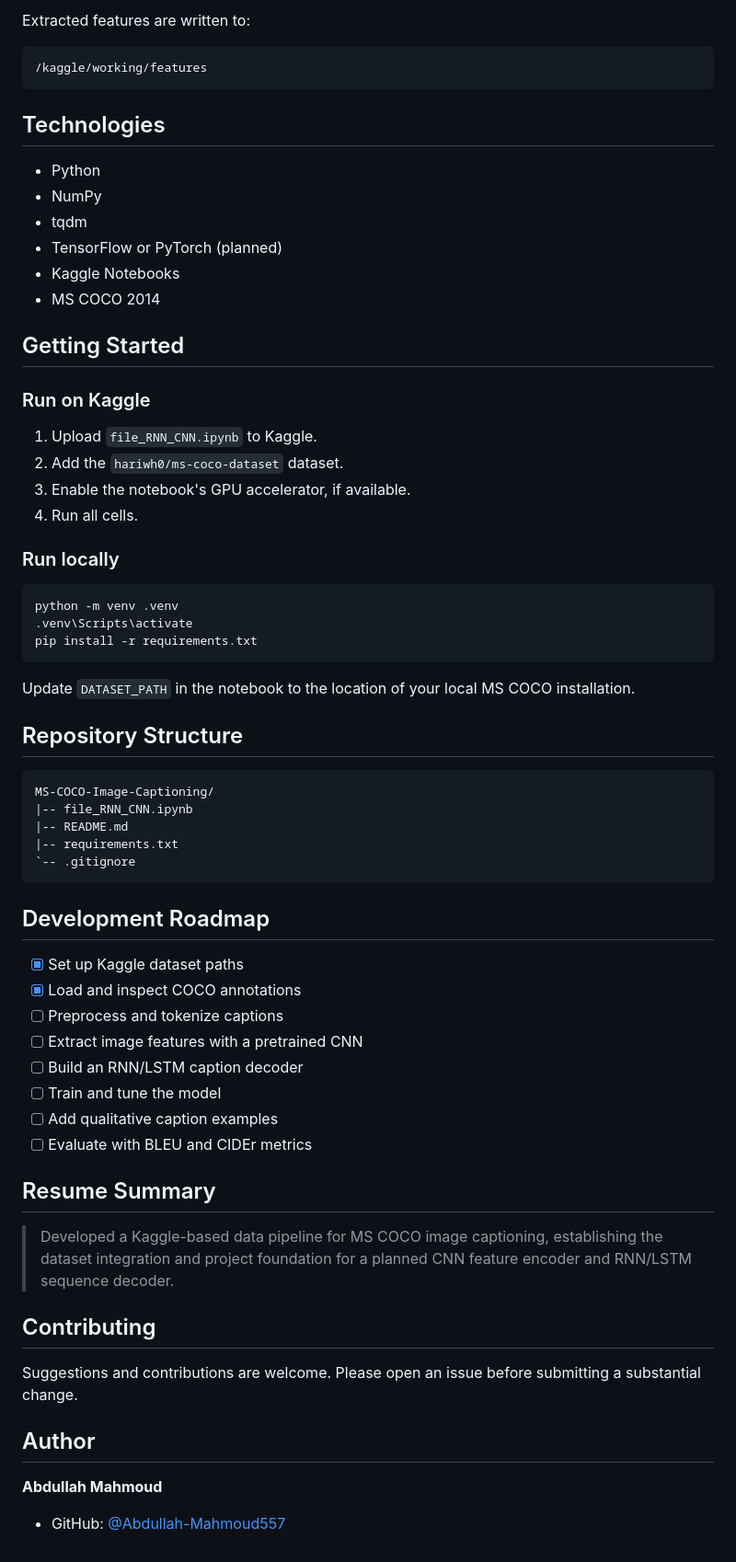
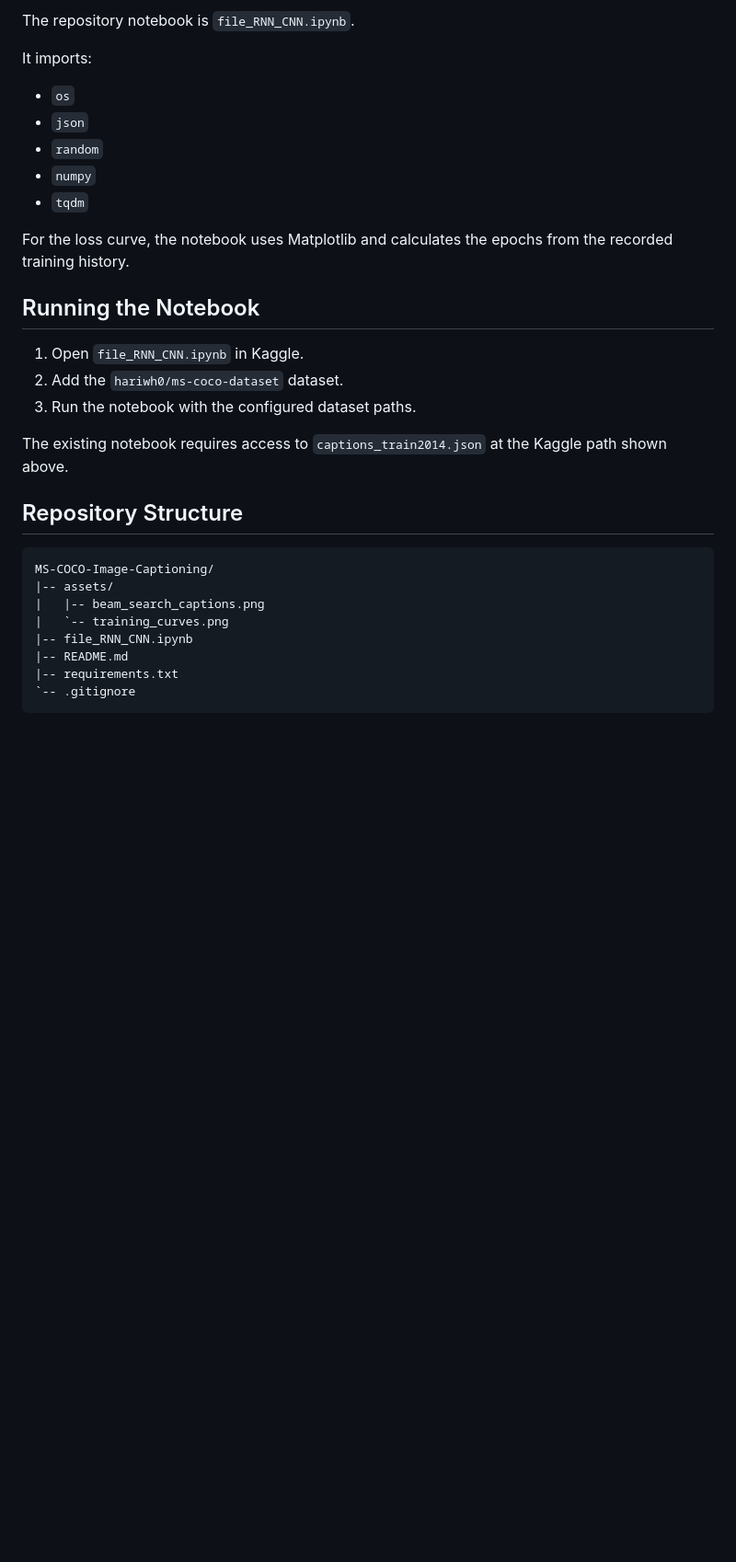
Before and after one commit to Abdullah-Mahmoud557/MS-COCO-Image-Captioning, a Markdown page: README.md, the part around one of its changes. Shown at 92% size. Rendered like a GitHub page; blank space fills up the shorter version.

````diff
--- a/README.md
+++ b/README.md
@@ -57,69 +40,33 @@ Expected Kaggle paths:
 
-Extracted features are written to:
+The repository notebook is `file_RNN_CNN.ipynb`.
 
-```text
-/kaggle/working/features
-```
+It imports:
 
-## Technologies
+- `os`
+- `json`
+- `random`
+- `numpy`
+- `tqdm`
 
-- Python
-- NumPy
-- tqdm
-- TensorFlow or PyTorch (planned)
-- Kaggle Notebooks
-- MS COCO 2014
+For the loss curve, the notebook uses Matplotlib and calculates the epochs from the recorded training history.
 
-## Getting Started
+## Running the Notebook
 
-### Run on Kaggle
+1. Open `file_RNN_CNN.ipynb` in Kaggle.
+2. Add the `hariwh0/ms-coco-dataset` dataset.
+3. Run the notebook with the configured dataset paths.
 
-1. Upload `file_RNN_CNN.ipynb` to Kaggle.
-2. Add the `hariwh0/ms-coco-dataset` dataset.
-3. Enable the notebook's GPU accelerator, if available.
-4. Run all cells.
-
-### Run locally
-
-```bash
-python -m venv .venv
-.venv\Scripts\activate
-pip install -r requirements.txt
-```
-
-Update `DATASET_PATH` in the notebook to the location of your local MS COCO installation.
+The existing notebook requires access to `captions_train2014.json` at the Kaggle path shown above.
 
 ## Repository Structure
 
 ```text
 MS-COCO-Image-Captioning/
+|-- assets/
+|   |-- beam_search_captions.png
+|   `-- training_curves.png
 |-- file_RNN_CNN.ipynb
 |-- README.md
 |-- requirements.txt
 `-- .gitignore
 ```
-
-## Development Roadmap
-
-- [x] Set up Kaggle dataset paths
-- [x] Load and inspect COCO annotations
-- [ ] Preprocess and tokenize captions
-- [ ] Extract image features with a pretrained CNN
-- [ ] Build an RNN/LSTM caption decoder
-- [ ] Train and tune the model
-- [ ] Add qualitative caption examples
-- [ ] Evaluate with BLEU and CIDEr metrics
-
-## Resume Summary
-
-> Developed a Kaggle-based data pipeline for MS COCO image captioning, establishing the dataset integration and project foundation for a planned CNN feature encoder and RNN/LSTM sequence decoder.
-
-## Contributing
-
-Suggestions and contributions are welcome. Please open an issue before submitting a substantial change.
-
-## Author
-
-**Abdullah Mahmoud**
-
-- GitHub: [@Abdullah-Mahmoud557](https://github.com/Abdullah-Mahmoud557)
````
Also changed, not shown: other parts of README.md (+24 -41 lines), assets/beam_search_captions.png (added), assets/training_curves.png (added).
